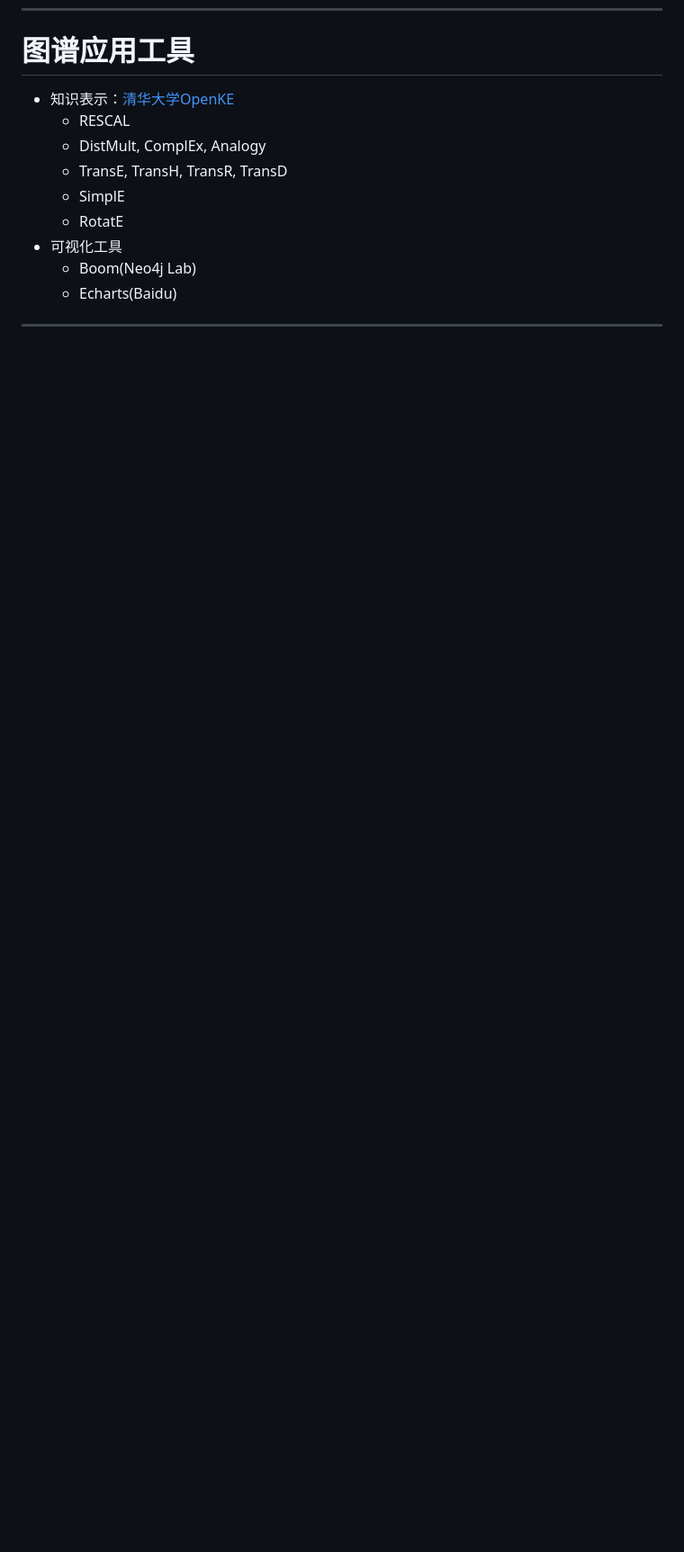
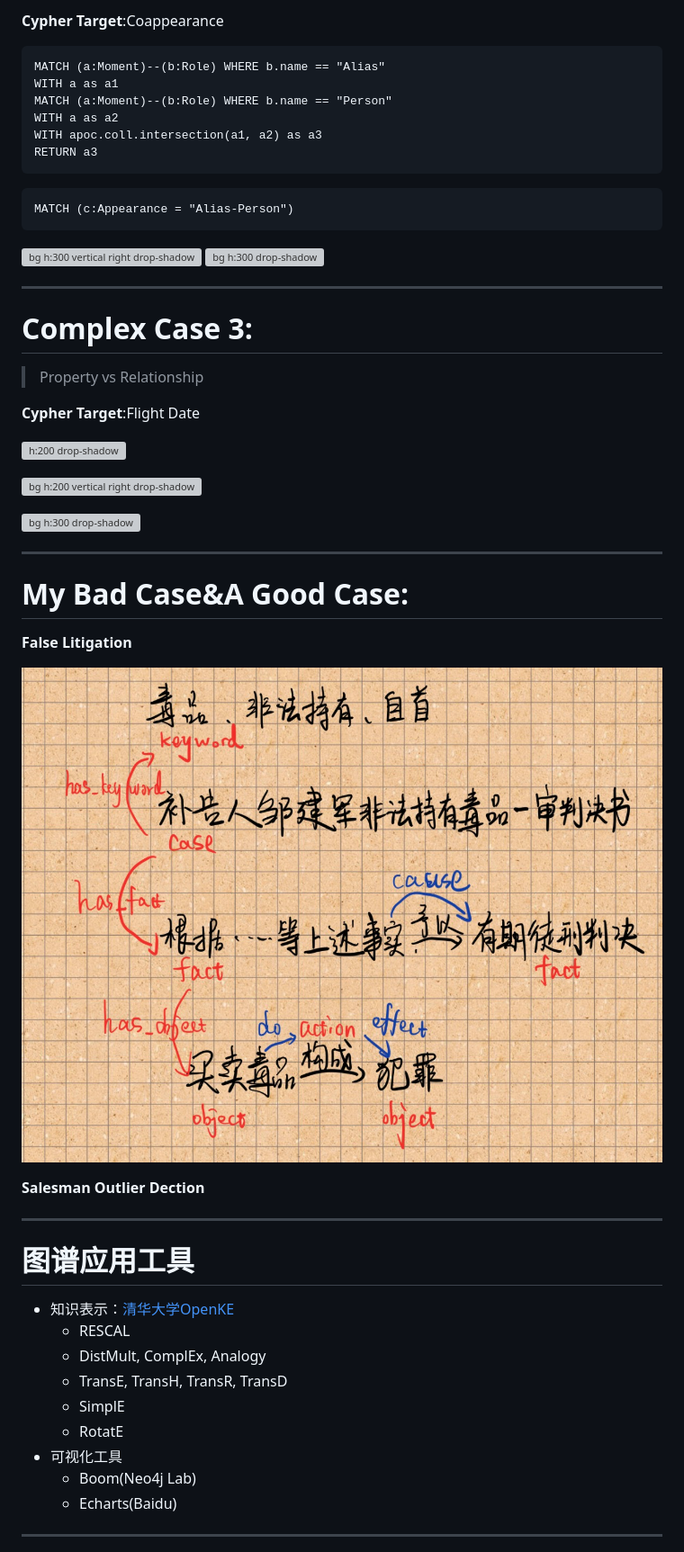
Before and after one commit to SmartDataLab/KG-Share, a Markdown page: index.md, the part around the change printed below. Shown: that part at 90% size. Rendered like a GitHub page; pictures changed too: law_graph.jpeg (added); blank space fills up the shorter version; grey boxes are pictures that could not be loaded.

````diff
--- a/index.md
+++ b/index.md
@@ -244,3 +272,52 @@ A structure from CSDN(author: coder_oyang)
+**Cypher Target**:Coappearance
+
+```
+MATCH (a:Moment)--(b:Role) WHERE b.name == "Alias"
+WITH a as a1
+MATCH (a:Moment)--(b:Role) WHERE b.name == "Person"
+WITH a as a2
+WITH apoc.coll.intersection(a1, a2) as a3
+RETURN a3
+```
+
+```
+MATCH (c:Appearance = "Alias-Person")
+```
+
+![bg h:300 vertical right drop-shadow](https://dist.neo4j.com/wp-content/uploads/modeling_marvel_hyperedge_appearance.jpg)
+![bg h:300  drop-shadow](https://pic4.zhimg.com/80/v2-05ecbec555a42ea0199f810a78b4ba8f_720w.jpg)
+
+---
+
+# Complex Case 3:
+
+
+> Property vs Relationship
+
+
+**Cypher Target**:Flight Date
+
+![h:200 drop-shadow](https://dist.neo4j.com/wp-content/uploads/modeling_airport_flight_dates.jpg)
+
+![bg h:200 vertical right drop-shadow](https://dist.neo4j.com/wp-content/uploads/modeling_airport_flights.jpg)
+
+![bg h:300  drop-shadow](https://pic4.zhimg.com/80/v2-05ecbec555a42ea0199f810a78b4ba8f_720w.jpg)
+
+
+---
+
+# My Bad Case&A Good Case:
+
+**False Litigation**
+
+![bg right h:450 drop-shadow](law_graph.jpeg)
+
+
+**Salesman Outlier Dection**
+
+
+---
+
 # 图谱应用工具
 
 - 知识表示：[清华大学OpenKE]()
````
Also changed, not shown: other parts of index.md (+28 -0 lines), 2 other files.
